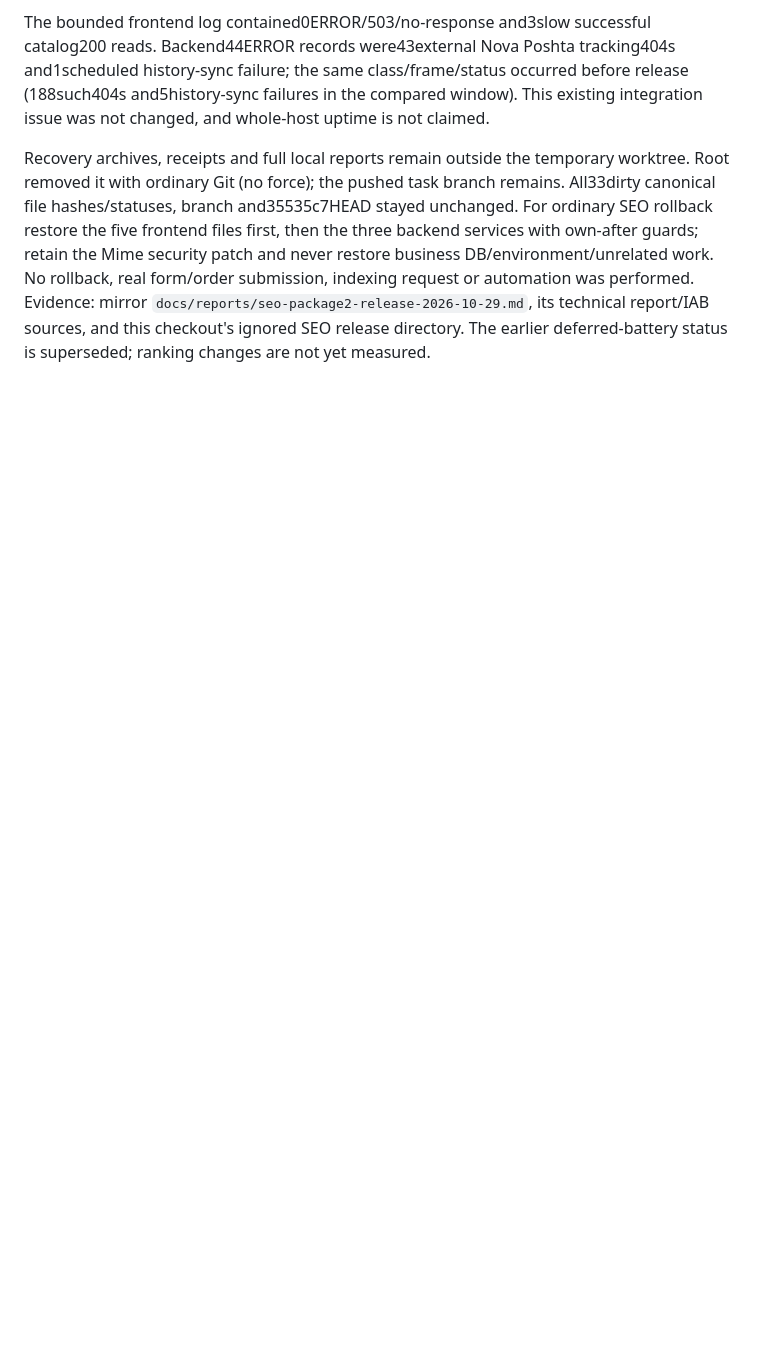
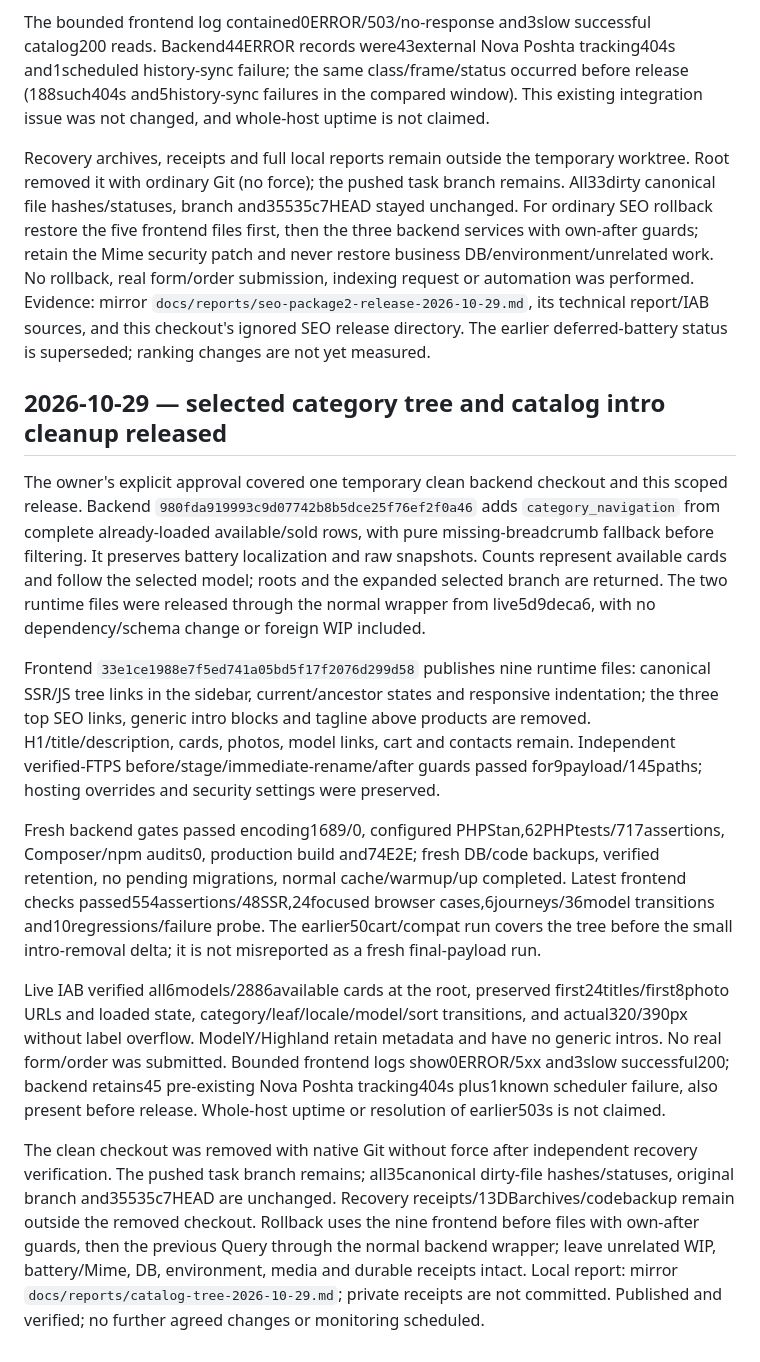
Before and after one commit to skrudjmcduck1010-dot/nikolacars, a Markdown page: docs/parts-storefront.md, the part around the change. Drawn GitHub-style; blank space fills up the shorter version.

Commit message:
Record verified category tree release and rollback

```diff
--- a/docs/parts-storefront.md
+++ b/docs/parts-storefront.md
@@ -439,3 +439,16 @@ real form/order submission, indexing request or automation was performed.
 Evidence: mirror `docs/reports/seo-package2-release-2026-10-29.md`, its technical
 report/IAB sources, and this checkout's ignored SEO release directory.
 The earlier deferred-battery status is superseded; ranking changes are not yet measured.
+
+
+## 2026-10-29 — selected category tree and catalog intro cleanup released
+
+The owner's explicit approval covered one temporary clean backend checkout and this scoped release. Backend `980fda919993c9d07742b8b5dce25f76ef2f0a46` adds `category_navigation` from complete already-loaded available/sold rows, with pure missing-breadcrumb fallback before filtering. It preserves battery localization and raw snapshots. Counts represent available cards and follow the selected model; roots and the expanded selected branch are returned. The two runtime files were released through the normal wrapper from live5d9deca6, with no dependency/schema change or foreign WIP included.
+
+Frontend `33e1ce1988e7f5ed741a05bd5f17f2076d299d58` publishes nine runtime files: canonical SSR/JS tree links in the sidebar, current/ancestor states and responsive indentation; the three top SEO links, generic intro blocks and tagline above products are removed. H1/title/description, cards, photos, model links, cart and contacts remain. Independent verified-FTPS before/stage/immediate-rename/after guards passed for9payload/145paths; hosting overrides and security settings were preserved.
+
+Fresh backend gates passed encoding1689/0, configured PHPStan,62PHPtests/717assertions, Composer/npm audits0, production build and74E2E; fresh DB/code backups, verified retention, no pending migrations, normal cache/warmup/up completed. Latest frontend checks passed554assertions/48SSR,24focused browser cases,6journeys/36model transitions and10regressions/failure probe. The earlier50cart/compat run covers the tree before the small intro-removal delta; it is not misreported as a fresh final-payload run.
+
+Live IAB verified all6models/2886available cards at the root, preserved first24titles/first8photo URLs and loaded state, category/leaf/locale/model/sort transitions, and actual320/390px without label overflow. ModelY/Highland retain metadata and have no generic intros. No real form/order was submitted. Bounded frontend logs show0ERROR/5xx and3slow successful200; backend retains45 pre-existing Nova Poshta tracking404s plus1known scheduler failure, also present before release. Whole-host uptime or resolution of earlier503s is not claimed.
+
+The clean checkout was removed with native Git without force after independent recovery verification. The pushed task branch remains; all35canonical dirty-file hashes/statuses, original branch and35535c7HEAD are unchanged. Recovery receipts/13DBarchives/codebackup remain outside the removed checkout. Rollback uses the nine frontend before files with own-after guards, then the previous Query through the normal backend wrapper; leave unrelated WIP, battery/Mime, DB, environment, media and durable receipts intact. Local report: mirror `docs/reports/catalog-tree-2026-10-29.md`; private receipts are not committed. Published and verified; no further agreed changes or monitoring scheduled.
```
